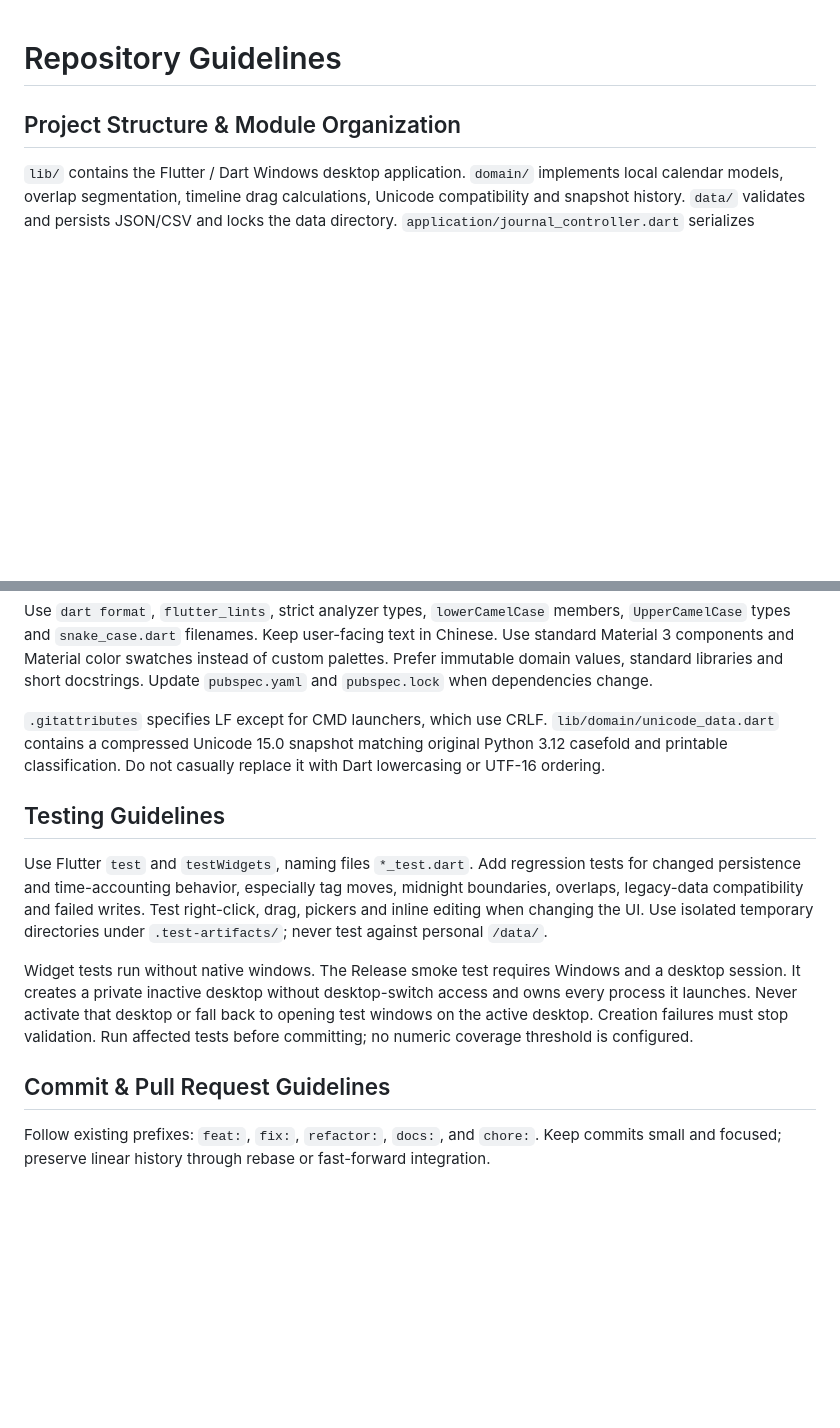
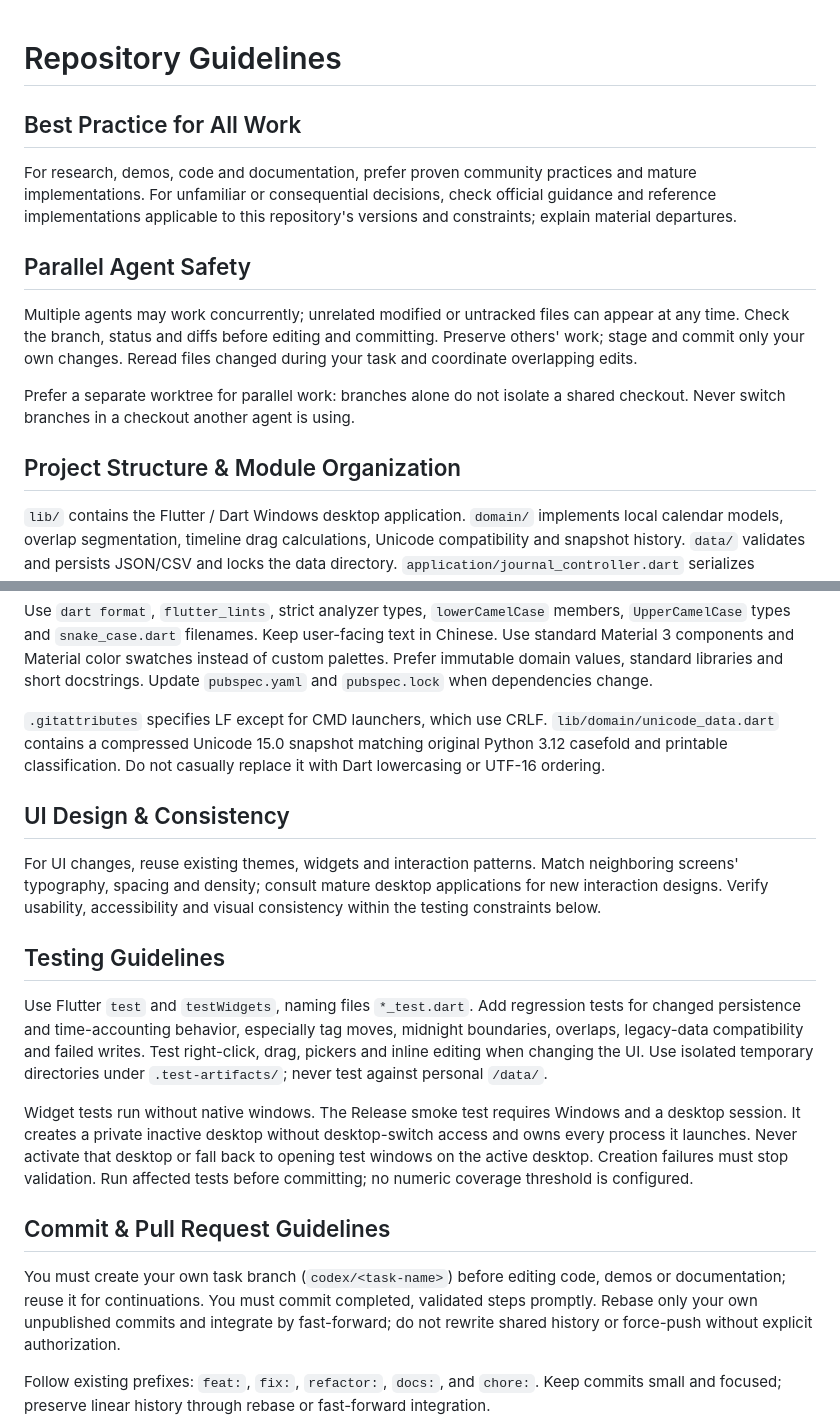
Before and after one commit to IthaiT/Daymark, a Markdown page: AGENTS.md, 2 parts joined by grey strips. Drawn GitHub-style; blank space fills up the shorter version.

Commit message:
docs: enforce agent development practices

```diff
--- a/AGENTS.md
+++ b/AGENTS.md
@@ -1,4 +1,14 @@
 # Repository Guidelines
+
+## Best Practice for All Work
+
+For research, demos, code and documentation, prefer proven community practices and mature implementations. For unfamiliar or consequential decisions, check official guidance and reference implementations applicable to this repository's versions and constraints; explain material departures.
+
+## Parallel Agent Safety
+
+Multiple agents may work concurrently; unrelated modified or untracked files can appear at any time. Check the branch, status and diffs before editing and committing. Preserve others' work; stage and commit only your own changes. Reread files changed during your task and coordinate overlapping edits.
+
+Prefer a separate worktree for parallel work: branches alone do not isolate a shared checkout. Never switch branches in a checkout another agent is using.
 
 ## Project Structure & Module Organization
 
@@ -29,6 +39,10 @@ Use `dart format`, `flutter_lints`, strict analyzer types, `lowerCamelCase` memb
 
 `.gitattributes` specifies LF except for CMD launchers, which use CRLF. `lib/domain/unicode_data.dart` contains a compressed Unicode 15.0 snapshot matching original Python 3.12 casefold and printable classification. Do not casually replace it with Dart lowercasing or UTF-16 ordering.
 
+## UI Design & Consistency
+
+For UI changes, reuse existing themes, widgets and interaction patterns. Match neighboring screens' typography, spacing and density; consult mature desktop applications for new interaction designs. Verify usability, accessibility and visual consistency within the testing constraints below.
+
 ## Testing Guidelines
 
 Use Flutter `test` and `testWidgets`, naming files `*_test.dart`. Add regression tests for changed persistence and time-accounting behavior, especially tag moves, midnight boundaries, overlaps, legacy-data compatibility and failed writes. Test right-click, drag, pickers and inline editing when changing the UI. Use isolated temporary directories under `.test-artifacts/`; never test against personal `/data/`.
@@ -36,6 +50,8 @@ Use Flutter `test` and `testWidgets`, naming files `*_test.dart`. Add regression
 Widget tests run without native windows. The Release smoke test requires Windows and a desktop session. It creates a private inactive desktop without desktop-switch access and owns every process it launches. Never activate that desktop or fall back to opening test windows on the active desktop. Creation failures must stop validation. Run affected tests before committing; no numeric coverage threshold is configured.
 
 ## Commit & Pull Request Guidelines
+
+You must create your own task branch (`codex/<task-name>`) before editing code, demos or documentation; reuse it for continuations. You must commit completed, validated steps promptly. Rebase only your own unpublished commits and integrate by fast-forward; do not rewrite shared history or force-push without explicit authorization.
 
 Follow existing prefixes: `feat:`, `fix:`, `refactor:`, `docs:`, and `chore:`. Keep commits small and focused; preserve linear history through rebase or fast-forward integration.
 
```
